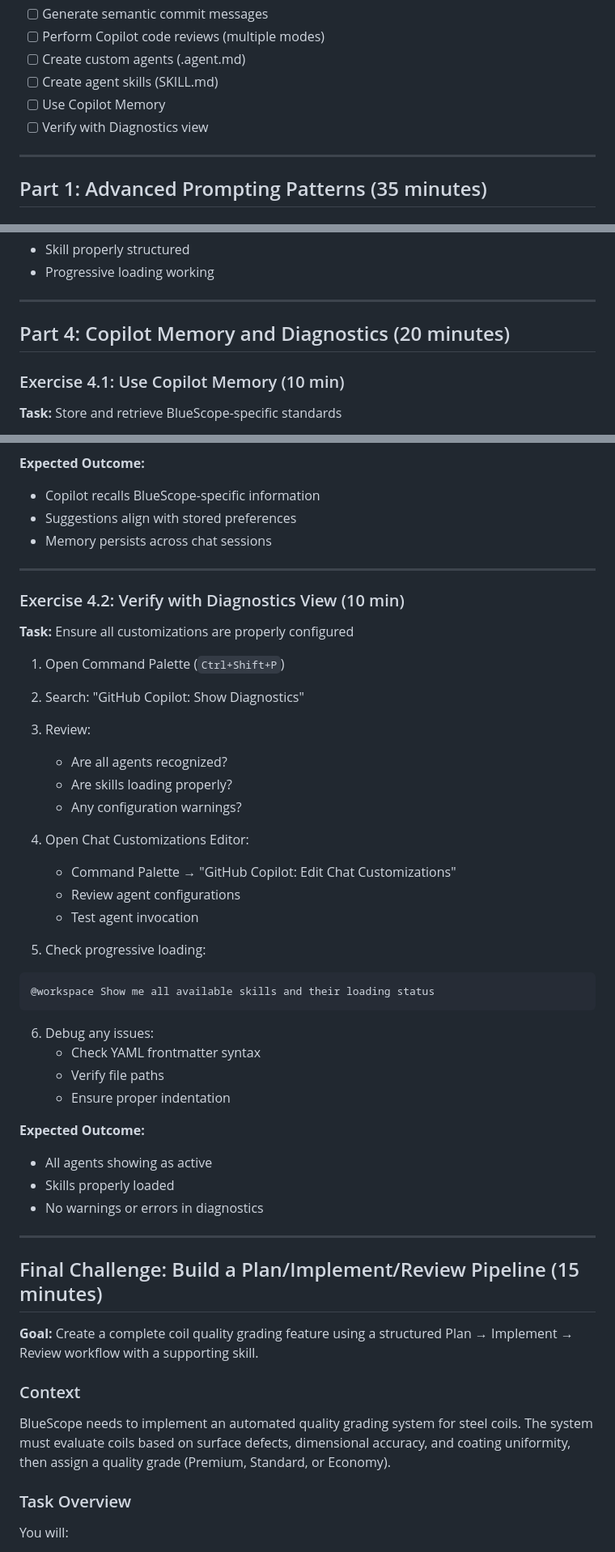
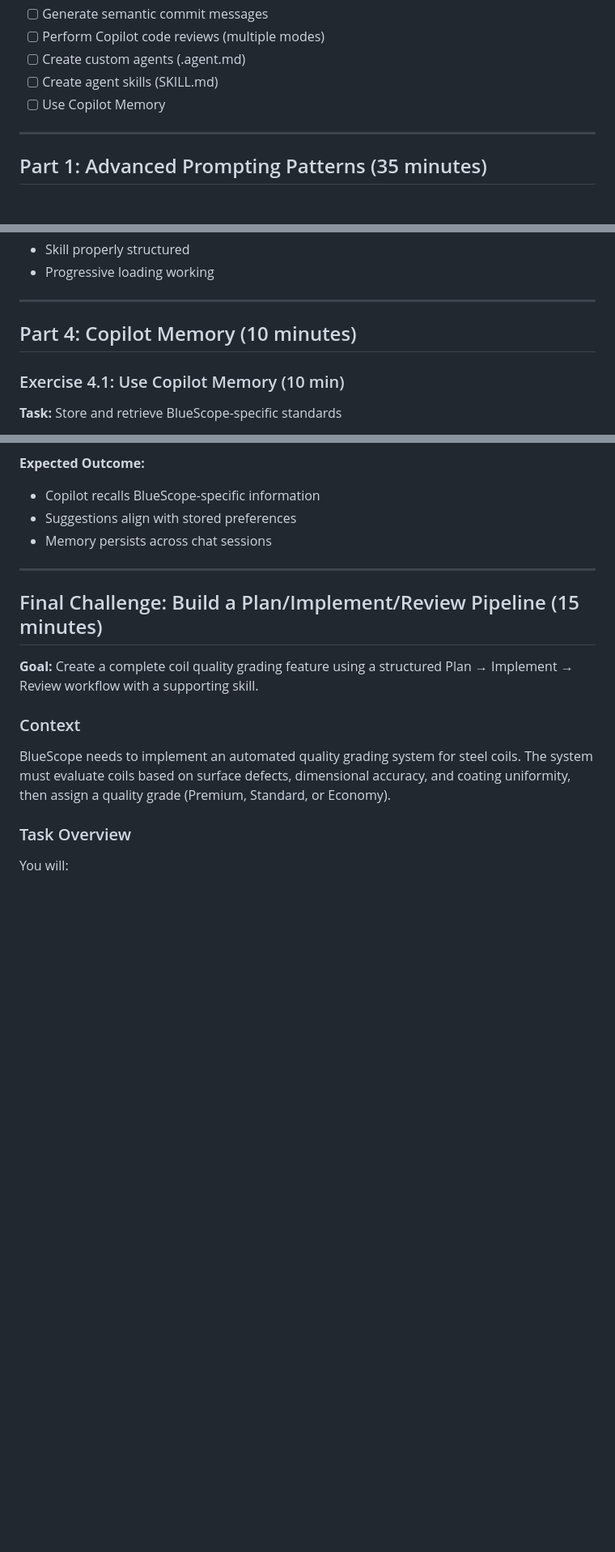
Before and after one commit to zzulueta/copilot-bluescope-intermediate, a Markdown page: LAB_INSTRUCTIONS.md, 3 parts joined by grey strips. Shown at 81% size. Drawn GitHub-style; blank space fills up the shorter version.

Commit message:
Update Copilot Memory section and remove Diagnostics
Removed the Diagnostics View verification section from the Copilot Memory instructions and adjusted the time allocation for Part 4.

````diff
--- a/LAB_INSTRUCTIONS.md
+++ b/LAB_INSTRUCTIONS.md
@@ -52,7 +52,6 @@ You'll enhance a partially implemented Steel Inventory Management API using GitH
 - [ ] Create custom agents (.agent.md)
 - [ ] Create agent skills (SKILL.md)
 - [ ] Use Copilot Memory
-- [ ] Verify with Diagnostics view
 
 ---
 
@@ -522,7 +521,7 @@ lead time 7 days, daily usage 10 units, safety stock 50 units in December
 
 ---
 
-## Part 4: Copilot Memory and Diagnostics (20 minutes)
+## Part 4: Copilot Memory (10 minutes)
 
 ### Exercise 4.1: Use Copilot Memory (10 min)
 
@@ -580,39 +579,6 @@ Update the SteelProduct model to include quality_grade and set appropriate defau
 - Copilot recalls BlueScope-specific information
 - Suggestions align with stored preferences
 - Memory persists across chat sessions
-
----
-
-### Exercise 4.2: Verify with Diagnostics View (10 min)
-
-**Task:** Ensure all customizations are properly configured
-
-1. Open Command Palette (`Ctrl+Shift+P`)
-2. Search: "GitHub Copilot: Show Diagnostics"
-3. Review:
-   - Are all agents recognized?
-   - Are skills loading properly?
-   - Any configuration warnings?
-
-4. Open Chat Customizations Editor:
-   - Command Palette → "GitHub Copilot: Edit Chat Customizations"
-   - Review agent configurations
-   - Test agent invocation
-
-5. Check progressive loading:
-```
-@workspace Show me all available skills and their loading status
-```
-
-6. Debug any issues:
-   - Check YAML frontmatter syntax
-   - Verify file paths
-   - Ensure proper indentation
-
-**Expected Outcome:**
-- All agents showing as active
-- Skills properly loaded
-- No warnings or errors in diagnostics
 
 ---
 
````
